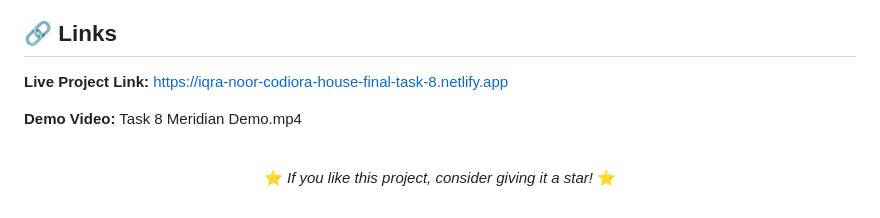
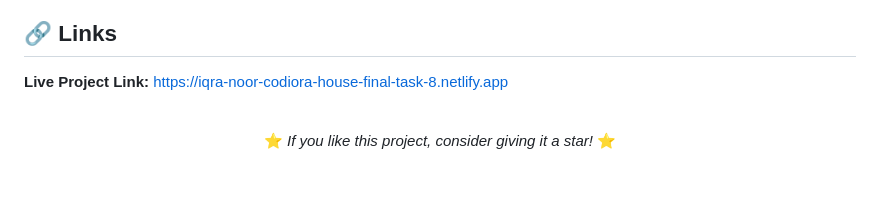
Before and after one commit to iqranoor1608/Codiora-House-Internship-Task-8, a Markdown page: README.md, the part around the change. Rendered like a GitHub page; blank space fills up the shorter version.

```diff
--- a/README.md
+++ b/README.md
@@ -150,7 +150,6 @@ Verified after every change: no duplicate element IDs, all HTML tags balanced, J
 
 **Live Project Link:** [https://iqra-noor-codiora-house-final-task-8.netlify.app](https://iqra-noor-codiora-house-final-task-8.netlify.app)
 
-**Demo Video:** Task 8 Meridian Demo.mp4
 
 <div align="center">
 <br>
```
